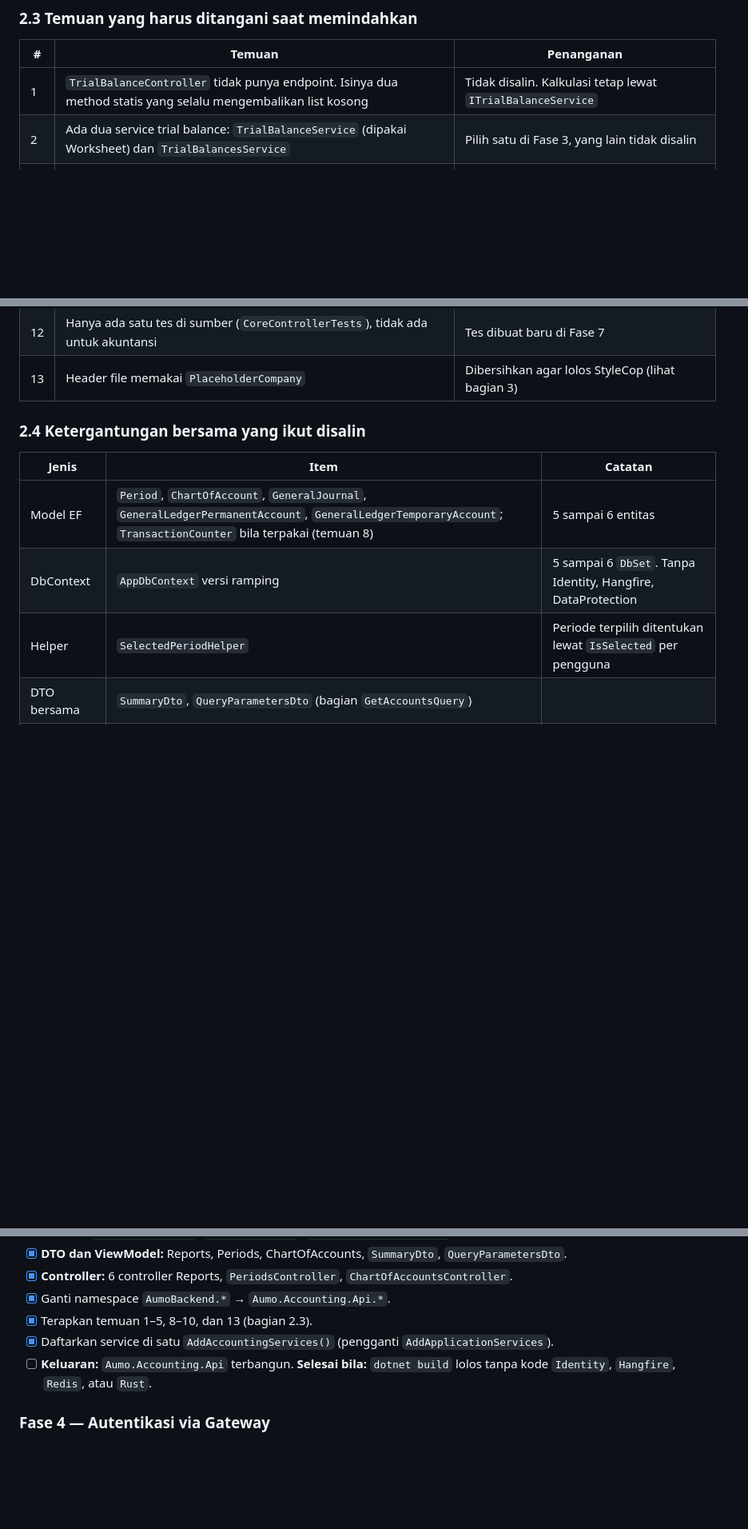
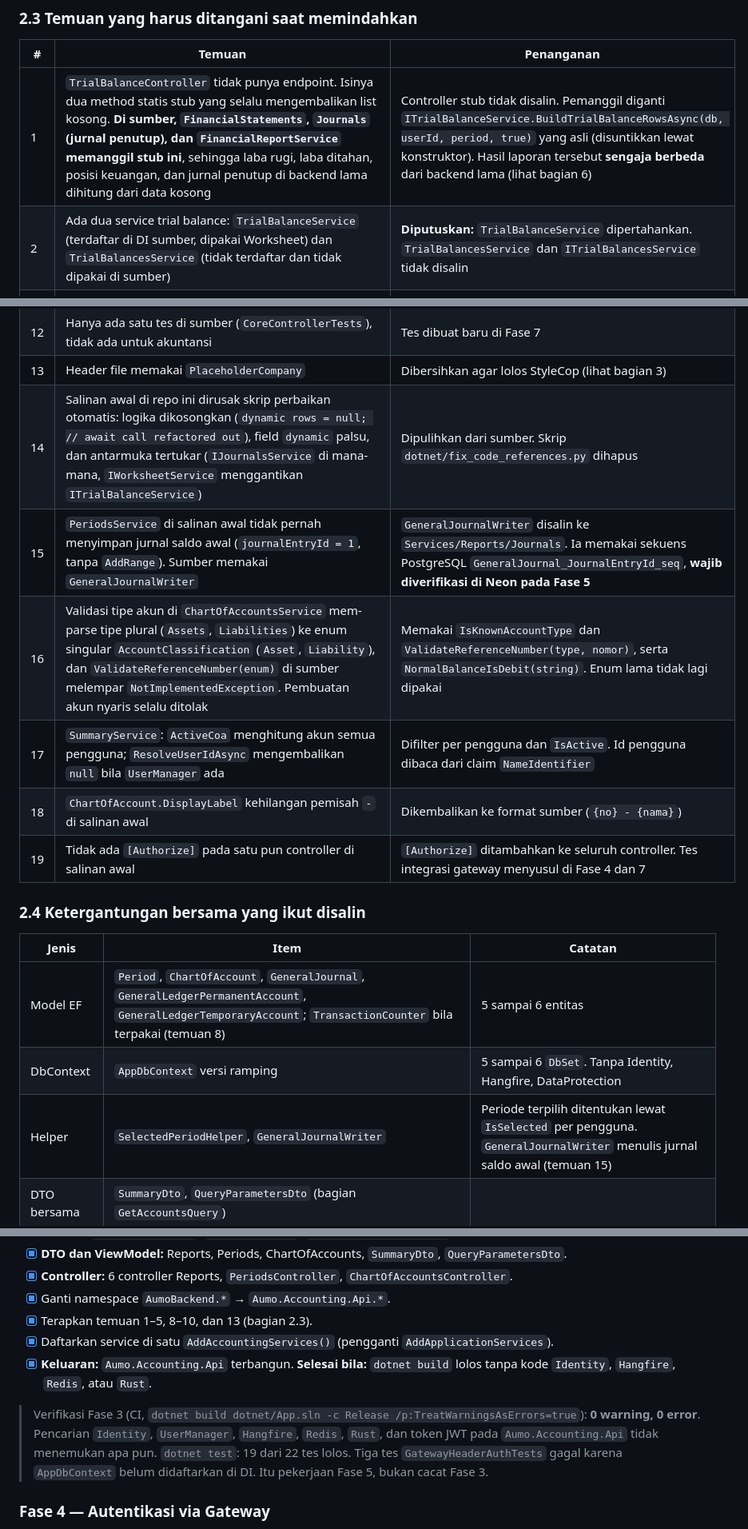
Before and after one commit to rdmmoonlight/aumo-typescript, a Markdown page: docs/MIGRASI-ASPNET-ACCOUNTING.md, 3 parts joined by grey strips. Shown at 80% size. Rendered like a GitHub page; blank space fills up the shorter version.

Commit message:
docs: centang Fase 3 akuntansi, koreksi lokasi proyek, catat temuan 14-19

```diff
--- a/docs/MIGRASI-ASPNET-ACCOUNTING.md
+++ b/docs/MIGRASI-ASPNET-ACCOUNTING.md
@@ -80,8 +80,8 @@ Dua implementasi periode hidup berdampingan selama pola duplikasi. Penanganannya
 
 | # | Temuan | Penanganan |
 | --- | --- | --- |
-| 1 | `TrialBalanceController` tidak punya endpoint. Isinya dua method statis yang selalu mengembalikan list kosong | Tidak disalin. Kalkulasi tetap lewat `ITrialBalanceService` |
-| 2 | Ada dua service trial balance: `TrialBalanceService` (dipakai Worksheet) dan `TrialBalancesService` | Pilih satu di Fase 3, yang lain tidak disalin |
+| 1 | `TrialBalanceController` tidak punya endpoint. Isinya dua method statis stub yang selalu mengembalikan list kosong. **Di sumber, `FinancialStatements`, `Journals` (jurnal penutup), dan `FinancialReportService` memanggil stub ini**, sehingga laba rugi, laba ditahan, posisi keuangan, dan jurnal penutup di backend lama dihitung dari data kosong | Controller stub tidak disalin. Pemanggil diganti `ITrialBalanceService.BuildTrialBalanceRowsAsync(db, userId, period, true)` yang asli (disuntikkan lewat konstruktor). Hasil laporan tersebut **sengaja berbeda** dari backend lama (lihat bagian 6) |
+| 2 | Ada dua service trial balance: `TrialBalanceService` (terdaftar di DI sumber, dipakai Worksheet) dan `TrialBalancesService` (tidak terdaftar dan tidak dipakai di sumber) | **Diputuskan:** `TrialBalanceService` dipertahankan. `TrialBalancesService` dan `ITrialBalancesService` tidak disalin |
 | 3 | `SummaryController` memakai rute `/summary`, bukan `/reports/summary` | Dinormalisasi ke `/reports/summary`. Alias lama dipertahankan di Nginx sampai klien diperbarui |
 | 4 | Nama kelas `JournalController` tidak sama dengan file `JournalsController.cs` | Samakan menjadi `JournalsController` |
 | 5 | `SelectedPeriodHelper` punya overload `object` sebagai "safety fallback" | Hanya overload bertipe kuat yang disalin |
@@ -93,6 +93,12 @@ Dua implementasi periode hidup berdampingan selama pola duplikasi. Penanganannya
 | 11 | Tabel buku besar (`GeneralLedgerPermanentAccounts`, `GeneralLedgerTemporaryAccounts`) **tidak ada** di skema Drizzle (`apps/nest/src/db/schema/` hanya `auth`, `chart-of-accounts`, `general-journal`, `periods`, `transaction-counters`) | Tambahkan ke skema Drizzle di Fase 5, atau dokumentasikan sebagai SQL manual Neon. Satu pilihan, tertulis |
 | 12 | Hanya ada satu tes di sumber (`CoreControllerTests`), tidak ada untuk akuntansi | Tes dibuat baru di Fase 7 |
 | 13 | Header file memakai `PlaceholderCompany` | Dibersihkan agar lolos StyleCop (lihat bagian 3) |
+| 14 | Salinan awal di repo ini dirusak skrip perbaikan otomatis: logika dikosongkan (`dynamic rows = null; // await call refactored out`), field `dynamic` palsu, dan antarmuka tertukar (`IJournalsService` di mana-mana, `IWorksheetService` menggantikan `ITrialBalanceService`) | Dipulihkan dari sumber. Skrip `dotnet/fix_code_references.py` dihapus |
+| 15 | `PeriodsService` di salinan awal tidak pernah menyimpan jurnal saldo awal (`journalEntryId = 1`, tanpa `AddRange`). Sumber memakai `GeneralJournalWriter` | `GeneralJournalWriter` disalin ke `Services/Reports/Journals`. Ia memakai sekuens PostgreSQL `GeneralJournal_JournalEntryId_seq`, **wajib diverifikasi di Neon pada Fase 5** |
+| 16 | Validasi tipe akun di `ChartOfAccountsService` mem-parse tipe plural (`Assets`, `Liabilities`) ke enum singular `AccountClassification` (`Asset`, `Liability`), dan `ValidateReferenceNumber(enum)` di sumber melempar `NotImplementedException`. Pembuatan akun nyaris selalu ditolak | Memakai `IsKnownAccountType` dan `ValidateReferenceNumber(type, nomor)`, serta `NormalBalanceIsDebit(string)`. Enum lama tidak lagi dipakai |
+| 17 | `SummaryService`: `ActiveCoa` menghitung akun semua pengguna; `ResolveUserIdAsync` mengembalikan `null` bila `UserManager` ada | Difilter per pengguna dan `IsActive`. Id pengguna dibaca dari claim `NameIdentifier` |
+| 18 | `ChartOfAccount.DisplayLabel` kehilangan pemisah ` - ` di salinan awal | Dikembalikan ke format sumber (`{no} - {nama}`) |
+| 19 | Tidak ada `[Authorize]` pada satu pun controller di salinan awal | `[Authorize]` ditambahkan ke seluruh controller. Tes integrasi gateway menyusul di Fase 4 dan 7 |
 
 ### 2.4 Ketergantungan bersama yang ikut disalin
 
@@ -100,7 +106,7 @@ Dua implementasi periode hidup berdampingan selama pola duplikasi. Penanganannya
 | --- | --- | --- |
 | Model EF | `Period`, `ChartOfAccount`, `GeneralJournal`, `GeneralLedgerPermanentAccount`, `GeneralLedgerTemporaryAccount`; `TransactionCounter` bila terpakai (temuan 8) | 5 sampai 6 entitas |
 | DbContext | `AppDbContext` versi ramping | 5 sampai 6 `DbSet`. Tanpa Identity, Hangfire, DataProtection |
-| Helper | `SelectedPeriodHelper` | Periode terpilih ditentukan lewat `IsSelected` per pengguna |
+| Helper | `SelectedPeriodHelper`, `GeneralJournalWriter` | Periode terpilih ditentukan lewat `IsSelected` per pengguna. `GeneralJournalWriter` menulis jurnal saldo awal (temuan 15) |
 | DTO bersama | `SummaryDto`, `QueryParametersDto` (bagian `GetAccountsQuery`) | |
 | Validator | `CreatePeriodRequestValidator`, `Create/UpdateAccountRequestValidator`, `AccountRuleExtensions`, `GetAccountsQueryValidator`, `ValidationResultExtensions` | |
 
@@ -158,7 +164,9 @@ Urutan salin mengikuti arah ketergantungan: model → helper → validator → s
 - [x] Ganti namespace `AumoBackend.*` → `Aumo.Accounting.Api.*`.
 - [x] Terapkan temuan 1–5, 8–10, dan 13 (bagian 2.3).
 - [x] Daftarkan service di satu `AddAccountingServices()` (pengganti `AddApplicationServices`).
-- [ ] **Keluaran:** `Aumo.Accounting.Api` terbangun. **Selesai bila:** `dotnet build` lolos tanpa kode `Identity`, `Hangfire`, `Redis`, atau `Rust`.
+- [x] **Keluaran:** `Aumo.Accounting.Api` terbangun. **Selesai bila:** `dotnet build` lolos tanpa kode `Identity`, `Hangfire`, `Redis`, atau `Rust`.
+
+> Verifikasi Fase 3 (CI, `dotnet build dotnet/App.sln -c Release /p:TreatWarningsAsErrors=true`): **0 warning, 0 error**. Pencarian `Identity`, `UserManager`, `Hangfire`, `Redis`, `Rust`, dan token JWT pada `Aumo.Accounting.Api` tidak menemukan apa pun. `dotnet test`: 19 dari 22 tes lolos. Tiga tes `GatewayHeaderAuthTests` gagal karena `AppDbContext` belum didaftarkan di DI. Itu pekerjaan Fase 5, bukan cacat Fase 3.
 
 ### Fase 4 — Autentikasi via Gateway
 
```
Also changed, not shown: other parts of docs/MIGRASI-ASPNET-ACCOUNTING.md (+2 -2 lines), docs/adr/0009-aspnet-akuntansi-masuk-monorepo.md (+1 -1 lines).
